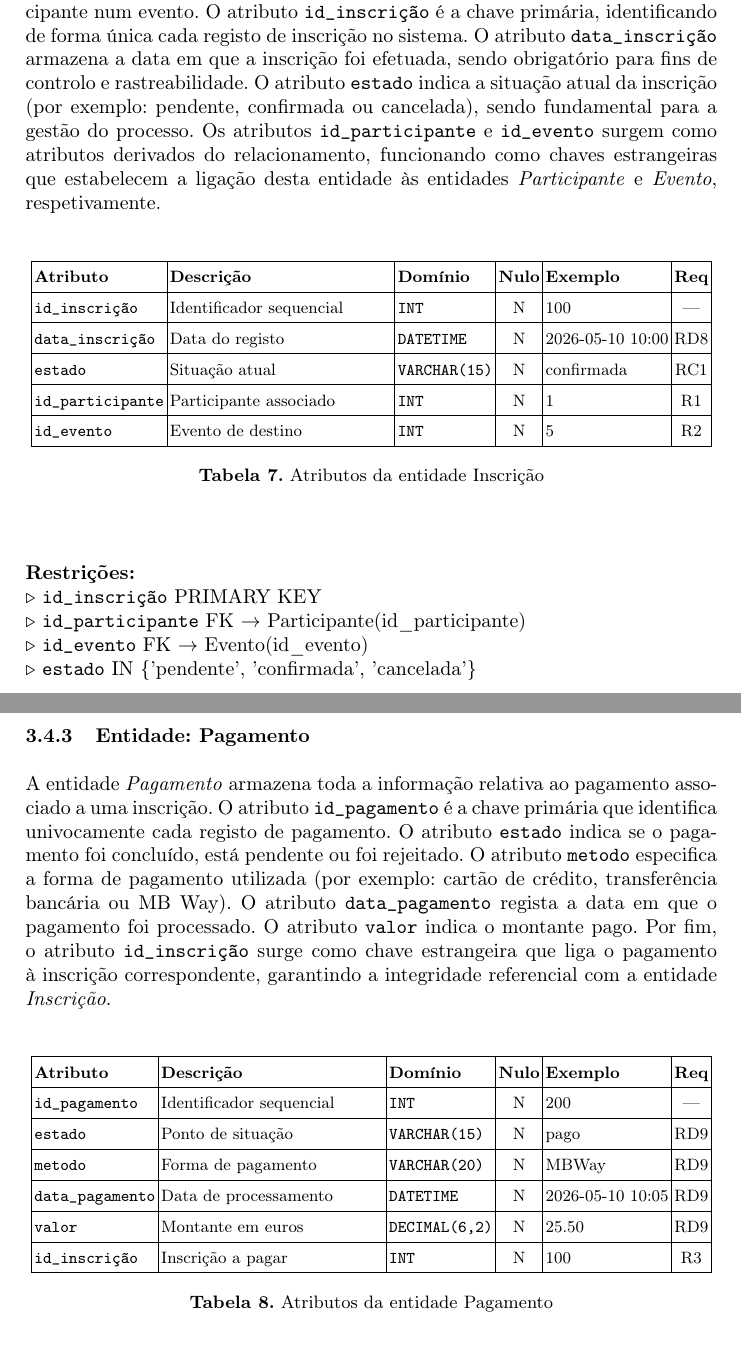
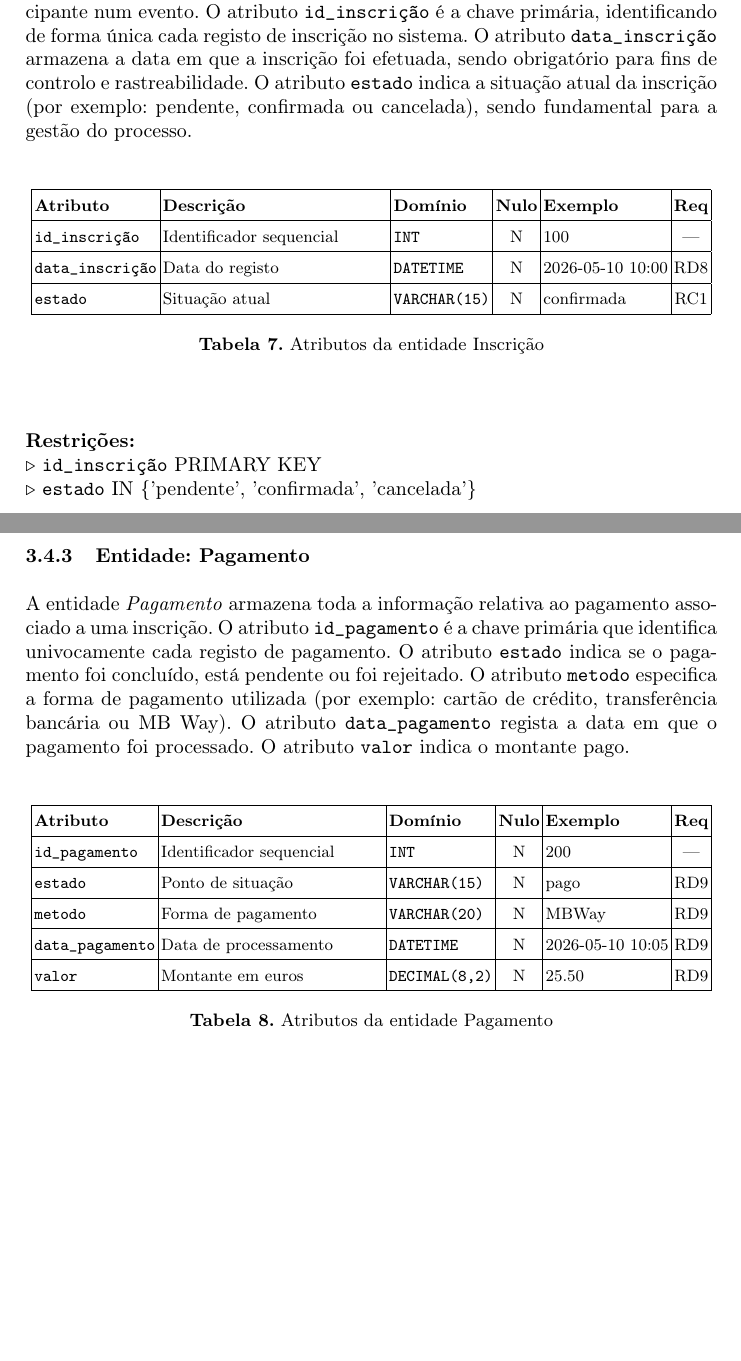
Before and after one commit to Brocasq6/Projeto_BD, a LaTeX paper (Relatório/relatório.tex): two parts of pages 29 and 30 of 62, joined at a grey line, cut so that both start at the same text, the shorter picture padded with empty space. Compiled offline with pdfLaTeX.

Commit message:
Remover atributos FK da secção conceptual no relatório

```diff
--- a/Relatório/relatório.tex
+++ b/Relatório/relatório.tex
@@ -866,10 +866,7 @@
                     cada registo de inscrição no sistema. O atributo \texttt{data\_inscrição} armazena a data em
                     que a inscrição foi efetuada, sendo obrigatório para fins de controlo e rastreabilidade.
                     O atributo \texttt{estado} indica a situação atual da inscrição (por exemplo: pendente,
-                    confirmada ou cancelada), sendo fundamental para a gestão do processo. Os atributos
-                    \texttt{id\_participante} e \texttt{id\_evento} surgem como atributos derivados do relacionamento,
-                    funcionando como chaves estrangeiras que estabelecem a ligação desta entidade às entidades
-                    \textit{Participante} e \textit{Evento}, respetivamente.
+                    confirmada ou cancelada), sendo fundamental para a gestão do processo.
 
                     \begin{table}[H]
                     \centering
@@ -881,8 +878,6 @@
                     \texttt{id\_inscrição}    & Identificador sequencial & \texttt{INT} & N & 100 & --- \\ \hline
                     \texttt{data\_inscrição}  & Data do registo & \texttt{DATETIME} & N & 2026-05-10 10:00 & RD8 \\ \hline
                     \texttt{estado}           & Situação atual & \texttt{VARCHAR(15)} & N & confirmada & RC1 \\ \hline
-                    \texttt{id\_participante} & Participante associado & \texttt{INT} & N & 1 & R1 \\ \hline
-                    \texttt{id\_evento}       & Evento de destino & \texttt{INT} & N & 5 & R2 \\ \hline
                     \end{tabular}
                     }
                     \vspace{0.2cm}
@@ -892,8 +887,6 @@
                     \vspace{0.1cm}
                     \noindent\textbf{Restrições:}\\
                     \indent $\triangleright$ \texttt{id\_inscrição} PRIMARY KEY\\
-                    \indent $\triangleright$ \texttt{id\_participante} FK $\rightarrow$ Participante(id\_participante)\\
-                    \indent $\triangleright$ \texttt{id\_evento} FK $\rightarrow$ Evento(id\_evento)\\
                     \indent $\triangleright$ \texttt{estado} IN \{'pendente', 'confirmada', 'cancelada'\}
                     \end{minipage}
                     \vspace{0.4cm}
@@ -908,9 +901,7 @@
                     está pendente ou foi rejeitado. O atributo \texttt{metodo} especifica a forma de pagamento
                     utilizada (por exemplo: cartão de crédito, transferência bancária ou MB Way). O atributo
                     \texttt{data\_pagamento} regista a data em que o pagamento foi processado. O atributo
-                    \texttt{valor} indica o montante pago. Por fim, o atributo \texttt{id\_inscrição} surge como
-                    chave estrangeira que liga o pagamento à inscrição correspondente, garantindo a integridade
-                    referencial com a entidade \textit{Inscrição}.
+                    \texttt{valor} indica o montante pago.
 
                     \begin{table}[H]
                     \centering
@@ -923,8 +914,7 @@
                     \texttt{estado}          & Ponto de situação & \texttt{VARCHAR(15)} & N & pago & RD9 \\ \hline
                     \texttt{metodo}          & Forma de pagamento & \texttt{VARCHAR(20)} & N & MBWay & RD9 \\ \hline
                     \texttt{data\_pagamento} & Data de processamento & \texttt{DATETIME} & N & 2026-05-10 10:05 & RD9 \\ \hline
-                    \texttt{valor}           & Montante em euros & \texttt{DECIMAL(6,2)} & N & 25.50 & RD9 \\ \hline
-                    \texttt{id\_inscrição}   & Inscrição a pagar & \texttt{INT} & N & 100 & R3 \\ \hline
+                    \texttt{valor}           & Montante em euros & \texttt{DECIMAL(8,2)} & N & 25.50 & RD9 \\ \hline
                     \end{tabular}
                     }
                     \vspace{0.2cm}
```
Also changed, not shown: Relatório/relatório.pdf, Relatório/relatório.tex (1 more changed lines).
